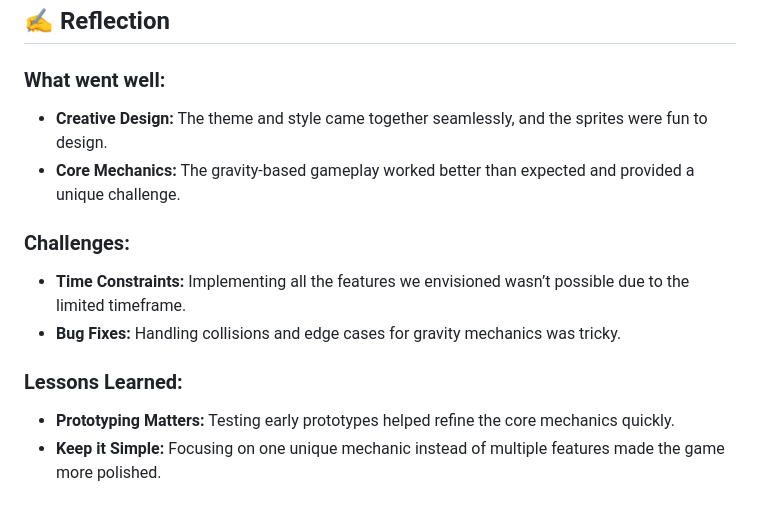
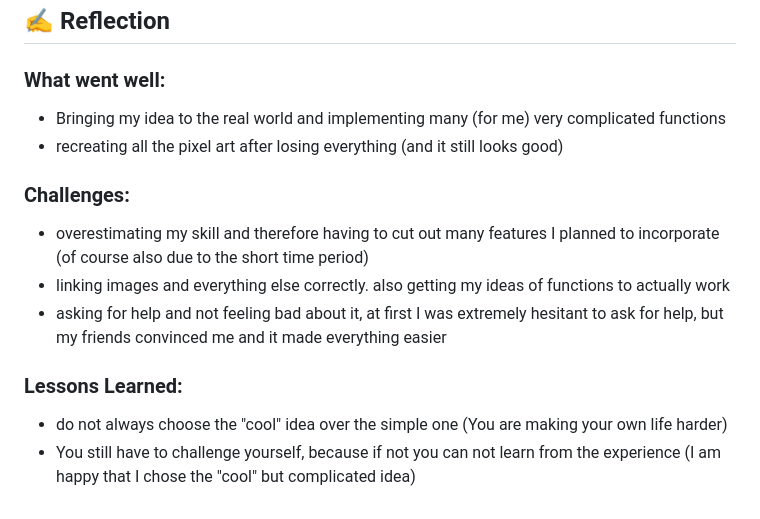
Before and after one commit to ccKatiii/CCL1, a Markdown page: README.md, the part around the change. Drawn GitHub-style.

```diff
--- a/README.md
+++ b/README.md
@@ -87,13 +87,14 @@ Below are the sprites used to create characters and objects in the game:
 ## ✍️ **Reflection**
 
 ### What went well:
-- **Creative Design:** The theme and style came together seamlessly, and the sprites were fun to design.
-- **Core Mechanics:** The gravity-based gameplay worked better than expected and provided a unique challenge.
+- Bringing my idea to the real world and implementing many (for me) very complicated functions
+- recreating all the pixel art after losing everything (and it still looks good)
 
 ### Challenges:
-- **Time Constraints:** Implementing all the features we envisioned wasn’t possible due to the limited timeframe.
-- **Bug Fixes:** Handling collisions and edge cases for gravity mechanics was tricky.
+- overestimating my skill and therefore having to cut out many features I planned to incorporate (of course also due to the short time period)
+- linking images and everything else correctly. also getting my ideas of functions to actually work
+- asking for help and not feeling bad about it, at first I was extremely hesitant to ask for help, but my friends convinced me and it made everything easier
 
 ### Lessons Learned:
-- **Prototyping Matters:** Testing early prototypes helped refine the core mechanics quickly.
-- **Keep it Simple:** Focusing on one unique mechanic instead of multiple features made the game more polished.
+- do not always choose the "cool" idea over the simple one (You are making your own life harder)
+- You still have to challenge yourself, because if not you can not learn from the experience (I am happy that I chose the "cool" but complicated idea)
```
